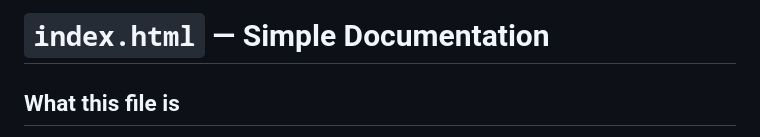
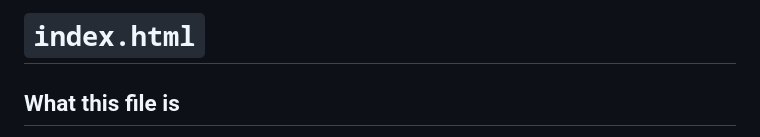
Before and after one commit to Ayrton3712/cg-learning-hub, a Markdown page: docs/index_html.md, the part around the change. Drawn GitHub-style.

Commit message:
Modify title

```diff
--- a/docs/index_html.md
+++ b/docs/index_html.md
@@ -1,4 +1,4 @@
-# `index.html` — Simple Documentation
+# `index.html`
 
 ## What this file is
 
```
